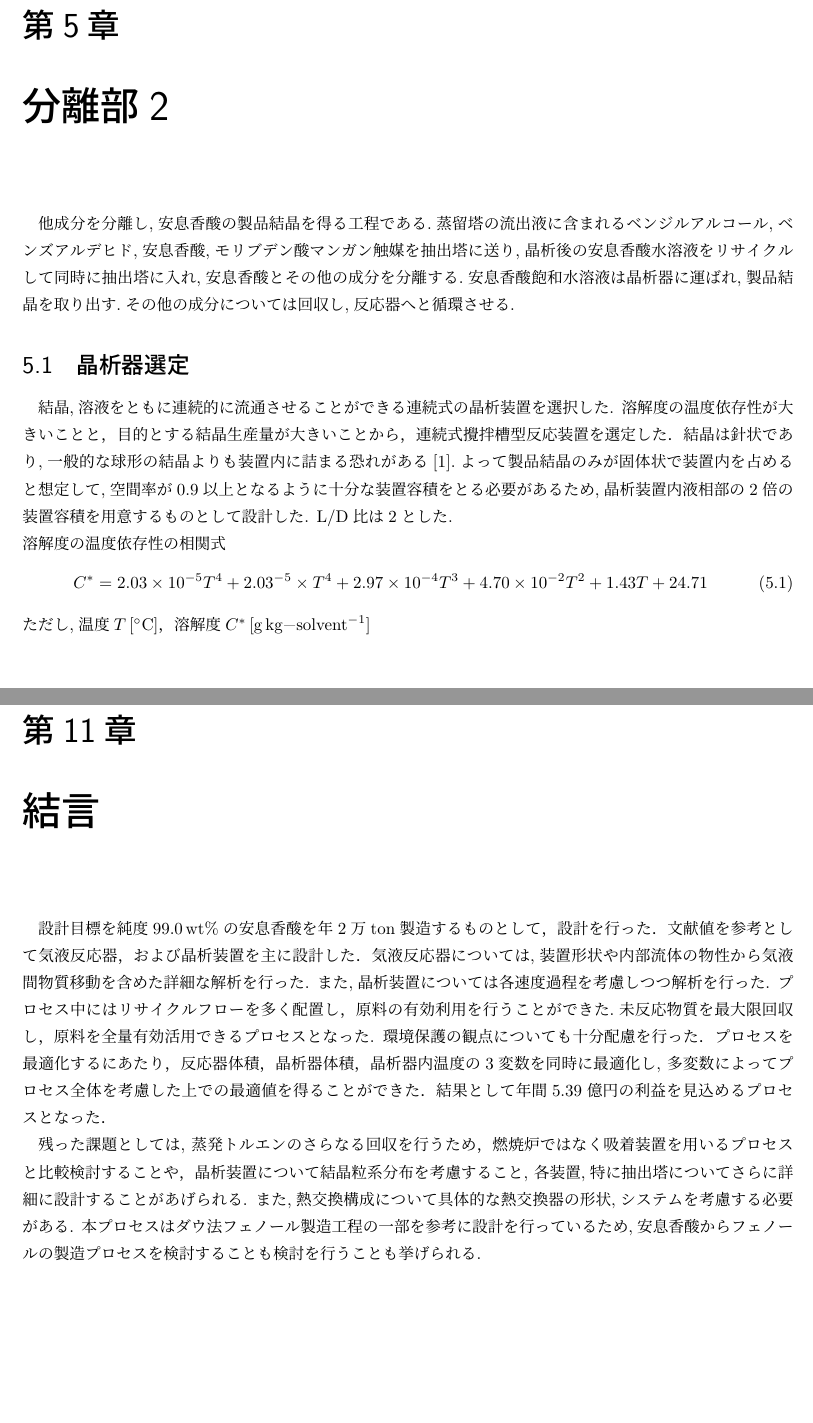
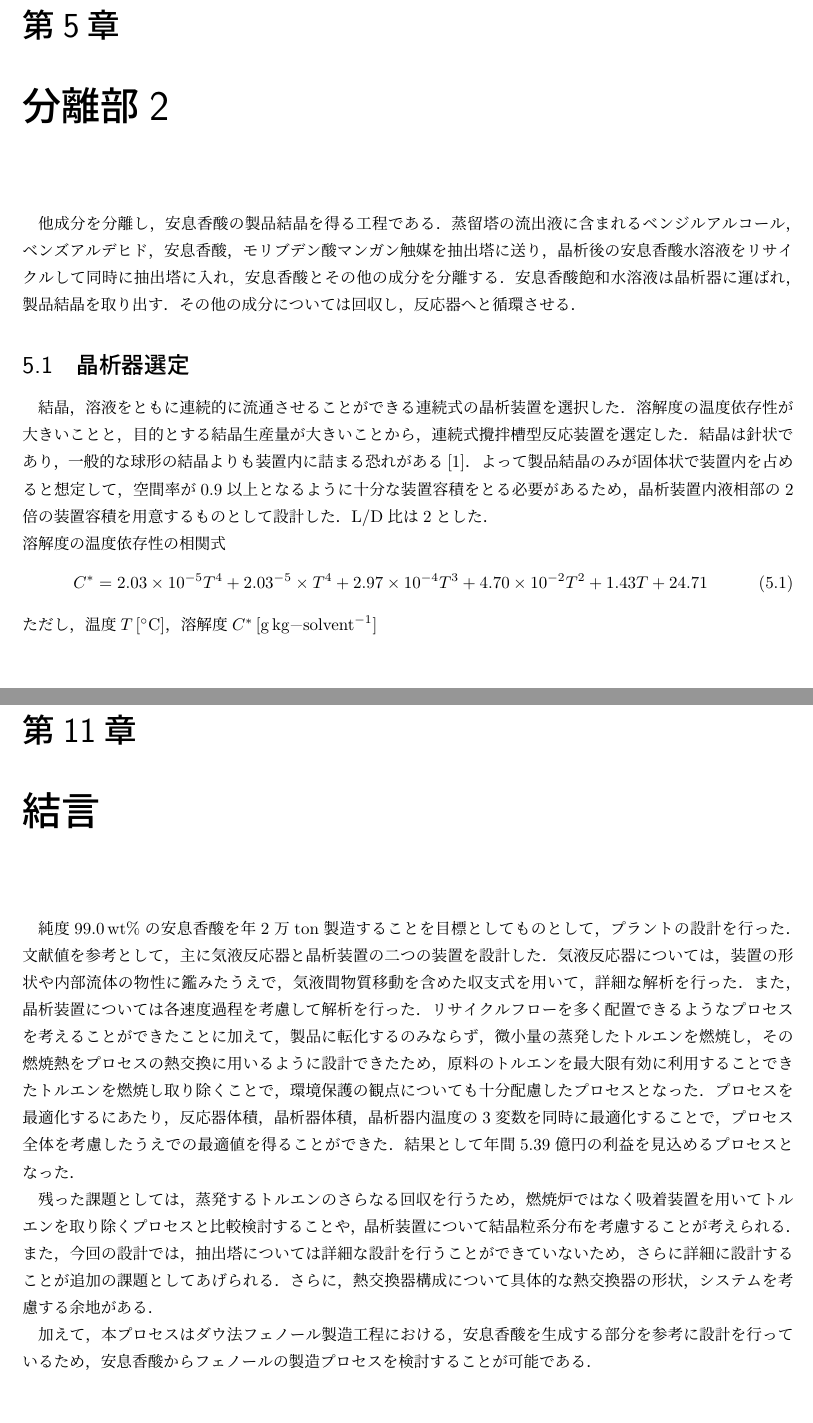
Before and after one commit to miyamo-sou/processdesign, a LaTeX thesis (report.tex): two parts of pages 14 and 26 of 89, joined at a grey line, cut so that both start at the same text. Compiled offline with pLaTeX and dvipdfmx; a LaTeX package or settings file that is missing is left out.

Commit message:
結言を修正

```diff
--- a/report.tex
+++ b/report.tex
@@ -349,20 +349,20 @@ Einstin-Stokesの式\cite{実験テキスト}
 
 \clearpage
 \chapter{分離部2}
-他成分を分離し,安息香酸の製品結晶を得る工程である.蒸留塔の流出液に含まれるベンジルアルコール,ベンズアルデヒド,安息香酸,モリブデン酸マンガン触媒を抽出塔に送り,晶析後の安息香酸水溶液をリサイクルして同時に抽出塔に入れ,安息香酸とその他の成分を分離する.安息香酸飽和水溶液は晶析器に運ばれ,製品結晶を取り出す.その他の成分については回収し,反応器へと循環させる.
+他成分を分離し，安息香酸の製品結晶を得る工程である．蒸留塔の流出液に含まれるベンジルアルコール，ベンズアルデヒド，安息香酸，モリブデン酸マンガン触媒を抽出塔に送り，晶析後の安息香酸水溶液をリサイクルして同時に抽出塔に入れ，安息香酸とその他の成分を分離する．安息香酸飽和水溶液は晶析器に運ばれ，製品結晶を取り出す．その他の成分については回収し，反応器へと循環させる．
 
 \section{晶析器選定}
-結晶,溶液をともに連続的に流通させることができる連続式の晶析装置を選択した.
+結晶，溶液をともに連続的に流通させることができる連続式の晶析装置を選択した．
 溶解度の温度依存性が大きいことと，目的とする結晶生産量が大きいことから，連続式攪拌槽型反応装置を選定した．
-結晶は針状であり,一般的な球形の結晶よりも装置内に詰まる恐れがある\cite{化工便覧}.よって製品結晶のみが固体状で装置内を占めると想定して,空間率が0.9以上となるように十分な装置容積をとる必要があるため,晶析装置内液相部の2倍の装置容積を用意するものとして設計した.
-L/D比は2とした.
+結晶は針状であり，一般的な球形の結晶よりも装置内に詰まる恐れがある\cite{化工便覧}．よって製品結晶のみが固体状で装置内を占めると想定して，空間率が0.9以上となるように十分な装置容積をとる必要があるため，晶析装置内液相部の2倍の装置容積を用意するものとして設計した．
+L/D比は2とした．
 
 
 \noindent 溶解度の温度依存性の相関式
 \begin{equation}
     C^*=2.03\times 10^{-5}T^4 +2.03^{-5}\times T^4 + 2.97\times 10^{-4}T^3 + 4.70\times 10^{-2}T^2 + 1.43T + 24.71
 \end{equation}
-ただし,温度$T \, [\si{\degreeCelsius}]$，溶解度$C^* \, [\si{\gram \per \kilo \solventgram}]$
+ただし，温度$T \, [\si{\degreeCelsius}]$，溶解度$C^* \, [\si{\gram \per \kilo \solventgram}]$
 \begin{figure}[htbp]
   \centering
   \includegraphics[scale=0.7]{BzAsolvent.png}
@@ -711,20 +711,23 @@ L/D比は2とした.
 
 \clearpage
 \chapter{結言}
-設計目標を純度99.0\,wt\%の安息香酸を年2万ton製造するものとして，設計を行った．
-文献値を参考として気液反応器，および晶析装置を主に設計した．気液反応器については,装置形状や内部流体の物性から気液間物質移動を含めた詳細な解析を行った.
-また,晶析装置については各速度過程を考慮しつつ解析を行った.
-プロセス中にはリサイクルフローを多く配置し，原料の有効利用を行うことができた.未反応物質を最大限回収し，原料を全量有効活用できるプロセスとなった.
-環境保護の観点についても十分配慮を行った．
-プロセスを最適化するにあたり，反応器体積，晶析器体積，晶析器内温度の3変数を同時に最適化し, 多変数によってプロセス全体を考慮した上での最適値を得ることができた．
+純度99.0\,wt\%の安息香酸を年2万ton製造することを目標としてものとして，プラントの設計を行った．
+文献値を参考として，主に気液反応器と晶析装置の二つの装置を設計した．気液反応器については，装置の形状や内部流体の物性に鑑みたうえで，気液間物質移動を含めた収支式を用いて，詳細な解析を行った．
+また，晶析装置については各速度過程を考慮して解析を行った．
+リサイクルフローを多く配置できるようなプロセスを考えることができたことに加えて，製品に転化するのみならず，微小量の蒸発したトルエンを
+燃焼し，その燃焼熱をプロセスの熱交換に用いるように設計できたため，原料のトルエンを最大限有効に利用することできた
+トルエンを燃焼し取り除くことで，環境保護の観点についても十分配慮したプロセスとなった．
+プロセスを最適化するにあたり，反応器体積，晶析器体積，晶析器内温度の3変数を同時に最適化することで，プロセス全体を考慮したうえでの最適値を得ることができた．
 結果として年間5.39億円の利益を見込めるプロセスとなった．
 
-残った課題としては,
-蒸発トルエンのさらなる回収を行うため，燃焼炉ではなく吸着装置を用いるプロセスと比較検討することや，
-晶析装置について結晶粒系分布を考慮すること,
-各装置,特に抽出塔についてさらに詳細に設計することがあげられる.
-また,熱交換構成について具体的な熱交換器の形状,システムを考慮する必要がある.
-本プロセスはダウ法フェノール製造工程の一部を参考に設計を行っているため,安息香酸からフェノールの製造プロセスを検討することも検討を行うことも挙げられる.
+残った課題としては，
+蒸発するトルエンのさらなる回収を行うため，燃焼炉ではなく吸着装置を用いてトルエンを取り除くプロセスと比較検討することや，
+晶析装置について結晶粒系分布を考慮することが考えられる．また，今回の設計では，抽出塔については詳細な設計を
+行うことができていないため，さらに詳細に設計することが追加の課題としてあげられる．
+さらに，熱交換器構成について具体的な熱交換器の形状，システムを考慮する余地がある．
+
+加えて，本プロセスはダウ法フェノール製造工程における，安息香酸を生成する部分を参考に設計を行っているため，
+安息香酸からフェノールの製造プロセスを検討することが可能である．
 
 
 \clearpage
```
Also changed, not shown: report.pdf, report.tex (8 more changed lines).
